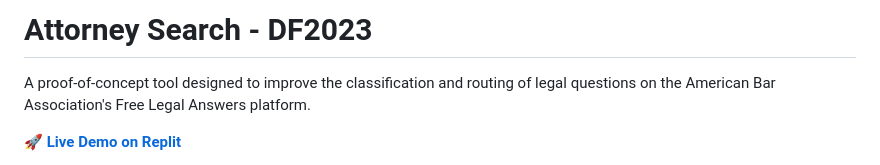
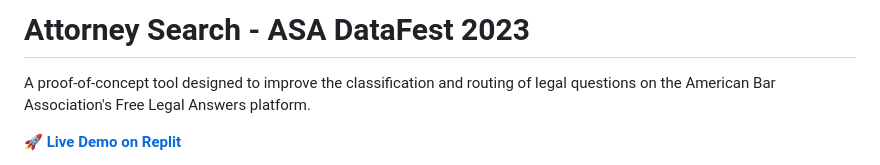
Before and after one commit to taroii/DF2023, a Markdown page: README.md, the part around the change. GitHub-like rendering.

Commit message:
updated title of readme

```diff
--- a/README.md
+++ b/README.md
@@ -1,4 +1,4 @@
-# Attorney Search - DF2023
+# Attorney Search - ASA DataFest 2023
 
 A proof-of-concept tool designed to improve the classification and routing of legal questions on the American Bar Association's Free Legal Answers platform.
 
```
